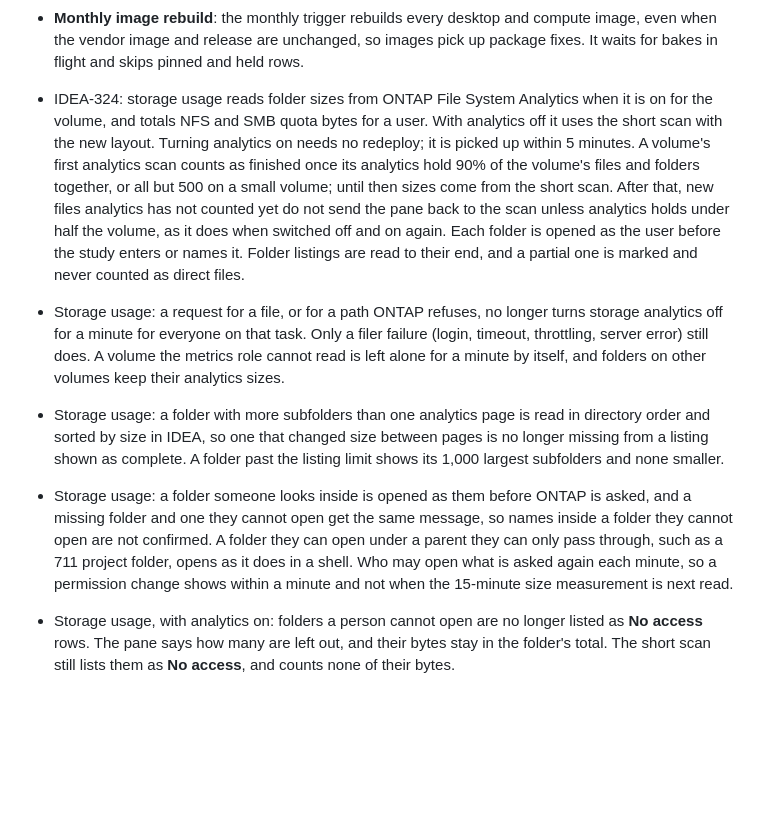
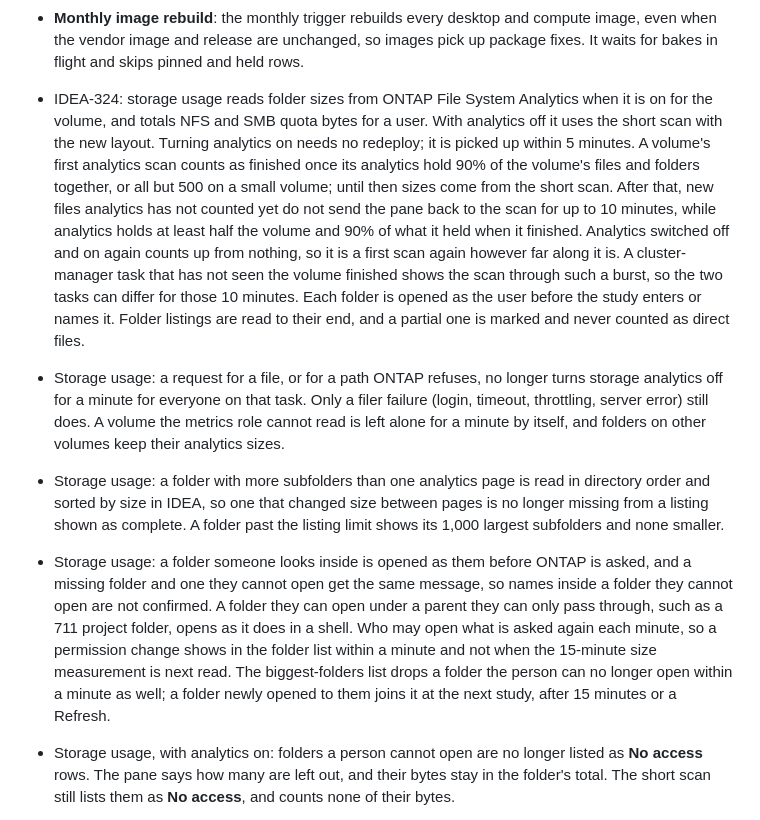
Before and after one commit to cfs-energy/idea, a Markdown page: docs/changelog.md, the part around the change. GitHub-like rendering; blank space fills up the shorter version.

Commit message:
docs(changelog): say how long new files are allowed for and what the biggest-folders list follows

```diff
--- a/docs/changelog.md
+++ b/docs/changelog.md
@@ -34,10 +34,10 @@ and this project adheres to [Calendar Versioning](https://calver.org/).
 * `VirtualDesktopAdmin.ListOrphanInstances` takes `min_age_minutes` (default 60, from 0 to 525600). With 0 it lists tagged instances with no row however new, so a check run while desktops are new can fail if the row matching is broken. The portal and the metric keep the hour.
 * **Image bakes**: a bake working past `vdc.software_stacks.image_pipeline.bake_time_limit_minutes` (default 120) fails in any state, including rows left by a dead process, and is counted with `reason:time_limit` in `idea.health.bake.failures` and, when the host's console names no other cause, in `idea.health.failure.captures`. A failed bake removes its builder, test desktop, hidden queue and unpromoted image at once and logs `IDEA_IMAGE_BAKE_FAILED`. The queue and EC2 capacity waits are off that clock; a capacity wait gives up after five tries. A bake in flight at upgrade gets a full limit from the upgrade. Each bake's validation stack and test desktop name that bake, so a worker past its limit cannot remove a retry's. A hung shared home fails the compute canary within a minute naming the path. The test launch no longer fails when a host's own reboot event races it. A new kernel no longer fills the 1 GB /boot on Rocky images: desktop images drop rescue images and the superseded kernel.
 * **Monthly image rebuild**: the monthly trigger rebuilds every desktop and compute image, even when the vendor image and release are unchanged, so images pick up package fixes. It waits for bakes in flight and skips pinned and held rows.
-* IDEA-324: storage usage reads folder sizes from ONTAP File System Analytics when it is on for the volume, and totals NFS and SMB quota bytes for a user. With analytics off it uses the short scan with the new layout. Turning analytics on needs no redeploy; it is picked up within 5 minutes. A volume's first analytics scan counts as finished once its analytics hold 90% of the volume's files and folders together, or all but 500 on a small volume; until then sizes come from the short scan. After that, new files analytics has not counted yet do not send the pane back to the scan unless analytics holds under half the volume, as it does when switched off and on again. Each folder is opened as the user before the study enters or names it. Folder listings are read to their end, and a partial one is marked and never counted as direct files.
+* IDEA-324: storage usage reads folder sizes from ONTAP File System Analytics when it is on for the volume, and totals NFS and SMB quota bytes for a user. With analytics off it uses the short scan with the new layout. Turning analytics on needs no redeploy; it is picked up within 5 minutes. A volume's first analytics scan counts as finished once its analytics hold 90% of the volume's files and folders together, or all but 500 on a small volume; until then sizes come from the short scan. After that, new files analytics has not counted yet do not send the pane back to the scan for up to 10 minutes, while analytics holds at least half the volume and 90% of what it held when it finished. Analytics switched off and on again counts up from nothing, so it is a first scan again however far along it is. A cluster-manager task that has not seen the volume finished shows the scan through such a burst, so the two tasks can differ for those 10 minutes. Each folder is opened as the user before the study enters or names it. Folder listings are read to their end, and a partial one is marked and never counted as direct files.
 * Storage usage: a request for a file, or for a path ONTAP refuses, no longer turns storage analytics off for a minute for everyone on that task. Only a filer failure (login, timeout, throttling, server error) still does. A volume the metrics role cannot read is left alone for a minute by itself, and folders on other volumes keep their analytics sizes.
 * Storage usage: a folder with more subfolders than one analytics page is read in directory order and sorted by size in IDEA, so one that changed size between pages is no longer missing from a listing shown as complete. A folder past the listing limit shows its 1,000 largest subfolders and none smaller.
-* Storage usage: a folder someone looks inside is opened as them before ONTAP is asked, and a missing folder and one they cannot open get the same message, so names inside a folder they cannot open are not confirmed. A folder they can open under a parent they can only pass through, such as a 711 project folder, opens as it does in a shell. Who may open what is asked again each minute, so a permission change shows within a minute and not when the 15-minute size measurement is next read.
+* Storage usage: a folder someone looks inside is opened as them before ONTAP is asked, and a missing folder and one they cannot open get the same message, so names inside a folder they cannot open are not confirmed. A folder they can open under a parent they can only pass through, such as a 711 project folder, opens as it does in a shell. Who may open what is asked again each minute, so a permission change shows in the folder list within a minute and not when the 15-minute size measurement is next read. The biggest-folders list drops a folder the person can no longer open within a minute as well; a folder newly opened to them joins it at the next study, after 15 minutes or a Refresh.
 * Storage usage, with analytics on: folders a person cannot open are no longer listed as **No access** rows. The pane says how many are left out, and their bytes stay in the folder's total. The short scan still lists them as **No access**, and counts none of their bytes.
 * Storage usage: bytes outside your home folder read "At least", since the home folder's size includes files other people own in it and is measured differently from the quota, and are not shown while the home total is partial. The pane gives both reasons. A folder whose list is cut short no longer reads "at least" on its total, which is complete. A folder outside your home that analytics cannot read says so instead of saying analytics is off.
 * Storage usage: `oldest_mtime` in the analytics answer is the first day of the oldest bucket ONTAP names, so it is never later than `newest_mtime`, which stays the last day of the newest. The pane shows only the newest.
```
